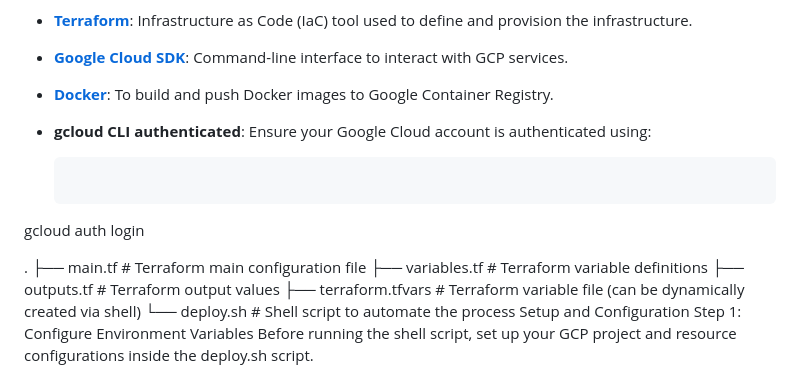
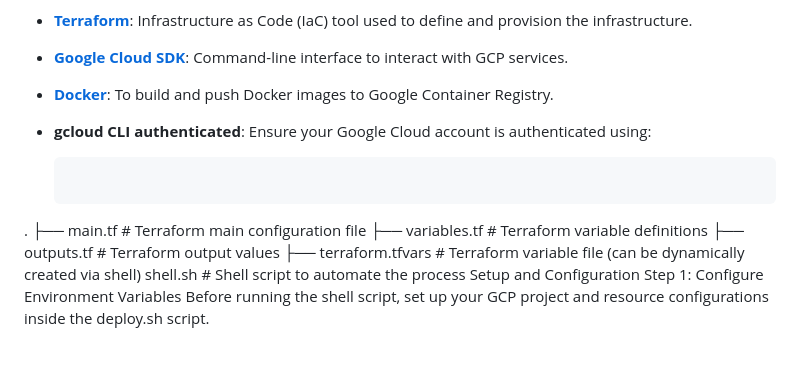
Before and after one commit to rajksingh2412/altys, a Markdown page: README.md, the part around the change. Rendered like a GitHub page; blank space fills up the shorter version.

````diff
--- a/README.md
+++ b/README.md
@@ -12,15 +12,14 @@ Before you begin, ensure you have the following installed:
 - **[Docker](https://www.docker.com/get-started)**: To build and push Docker images to Google Container Registry.
 - **gcloud CLI authenticated**: Ensure your Google Cloud account is authenticated using:
 
-  ```bash
-gcloud auth login
+  ```bash  gcloud auth login
 
 .
 ├── main.tf                 # Terraform main configuration file
 ├── variables.tf            # Terraform variable definitions
 ├── outputs.tf              # Terraform output values
 ├── terraform.tfvars        # Terraform variable file (can be dynamically created via shell)
-└── deploy.sh               # Shell script to automate the process
+shell.sh                  # Shell script to automate the process
 Setup and Configuration
 Step 1: Configure Environment Variables
 Before running the shell script, set up your GCP project and resource configurations inside the deploy.sh script.
````
